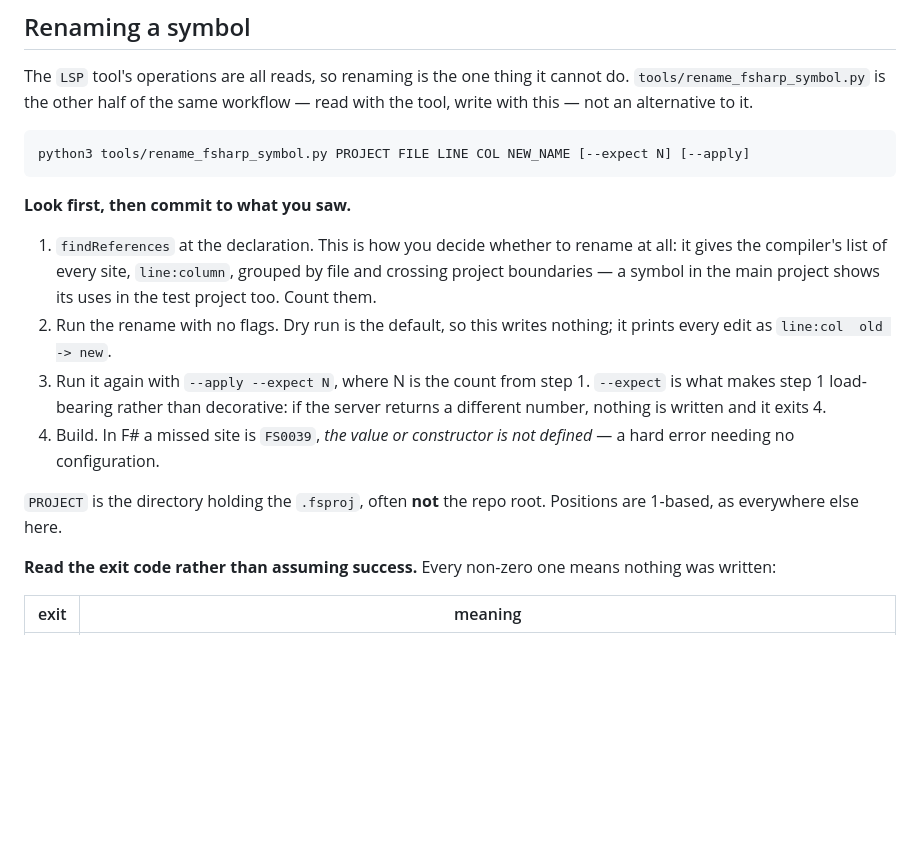
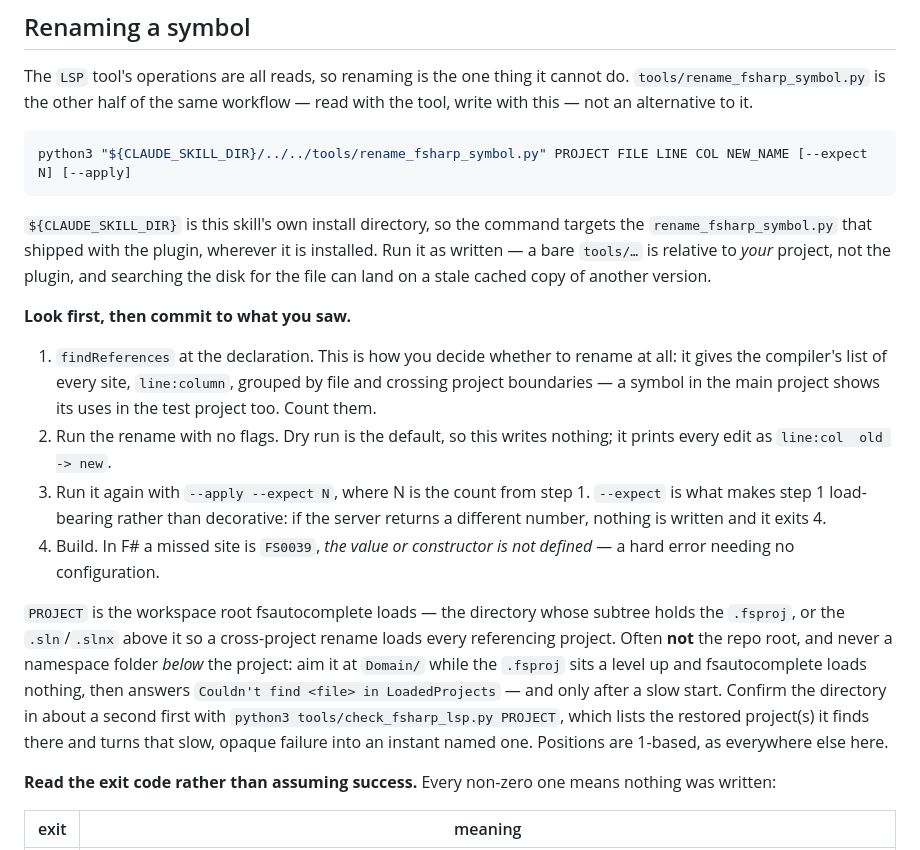
Before and after one commit to diegopego/claude-code-fsharp-lsp, a Markdown page: skills/fsharp-code-intelligence/SKILL.md, the part around the change. GitHub-like rendering; blank space fills up the shorter version.

Commit message:
fix(skill): reference rename tool via ${CLAUDE_SKILL_DIR}, not a bare relative path
A bare `tools/rename_fsharp_symbol.py` in the skill is relative to the user's
project cwd, not the plugin, so it never resolves there; Claude then hunts the
disk and can land on a stale cached copy of another version (this bit the exp3
project). ${CLAUDE_SKILL_DIR} is substituted into the skill body at load time,
pinning each session to its own install's copy. ${CLAUDE_PLUGIN_ROOT} is not
available to skill-launched bash — only to hooks/MCP/LSP — so it cannot be used
here.

No release: exp3 runs a marketplace checkout and will pick this up on the next
publish, not from this commit.

Co-Authored-By: Claude Opus 4.8 (1M context) <noreply@anthropic.com>

````diff
--- a/skills/fsharp-code-intelligence/SKILL.md
+++ b/skills/fsharp-code-intelligence/SKILL.md
@@ -68,8 +68,14 @@ cannot do. `tools/rename_fsharp_symbol.py` is the other half of the same
 workflow — read with the tool, write with this — not an alternative to it.
 
 ```bash
-python3 tools/rename_fsharp_symbol.py PROJECT FILE LINE COL NEW_NAME [--expect N] [--apply]
+python3 "${CLAUDE_SKILL_DIR}/../../tools/rename_fsharp_symbol.py" PROJECT FILE LINE COL NEW_NAME [--expect N] [--apply]
 ```
+
+`${CLAUDE_SKILL_DIR}` is this skill's own install directory, so the command
+targets the `rename_fsharp_symbol.py` that shipped with the plugin, wherever it
+is installed. Run it as written — a bare `tools/…` is relative to *your* project,
+not the plugin, and searching the disk for the file can land on a stale cached
+copy of another version.
 
 **Look first, then commit to what you saw.**
 
@@ -85,8 +91,15 @@ python3 tools/rename_fsharp_symbol.py PROJECT FILE LINE COL NEW_NAME [--expect N
 4. Build. In F# a missed site is `FS0039`, *the value or constructor is not
    defined* — a hard error needing no configuration.
 
-`PROJECT` is the directory holding the `.fsproj`, often **not** the repo root.
-Positions are 1-based, as everywhere else here.
+`PROJECT` is the workspace root fsautocomplete loads — the directory whose
+subtree holds the `.fsproj`, or the `.sln`/`.slnx` above it so a cross-project
+rename loads every referencing project. Often **not** the repo root, and never a
+namespace folder *below* the project: aim it at `Domain/` while the `.fsproj`
+sits a level up and fsautocomplete loads nothing, then answers `Couldn't find
+<file> in LoadedProjects` — and only after a slow start. Confirm the directory in
+about a second first with `python3 tools/check_fsharp_lsp.py PROJECT`, which lists
+the restored project(s) it finds there and turns that slow, opaque failure into an
+instant named one. Positions are 1-based, as everywhere else here.
 
 **Read the exit code rather than assuming success.** Every non-zero one means
 nothing was written:
````
